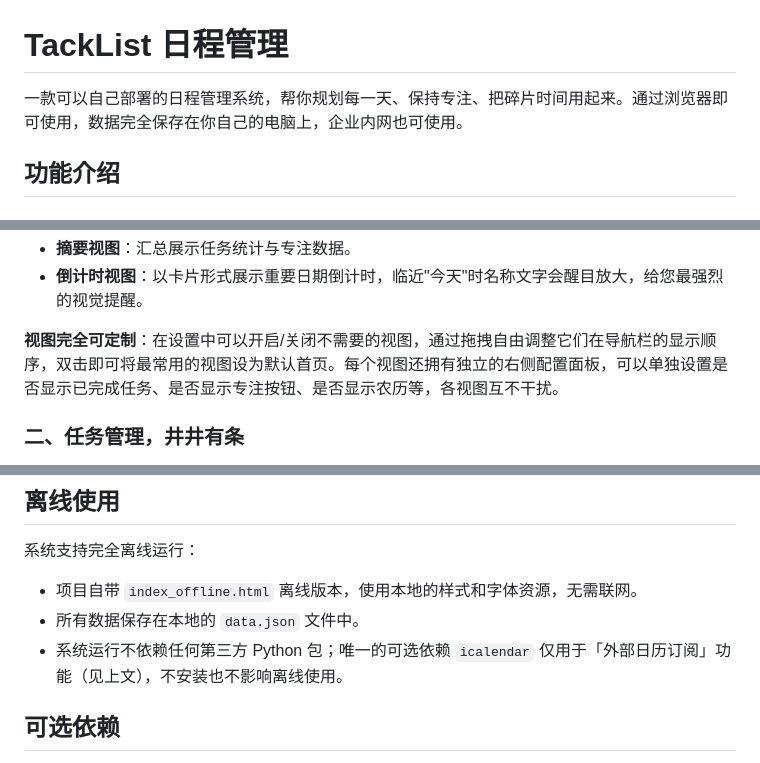
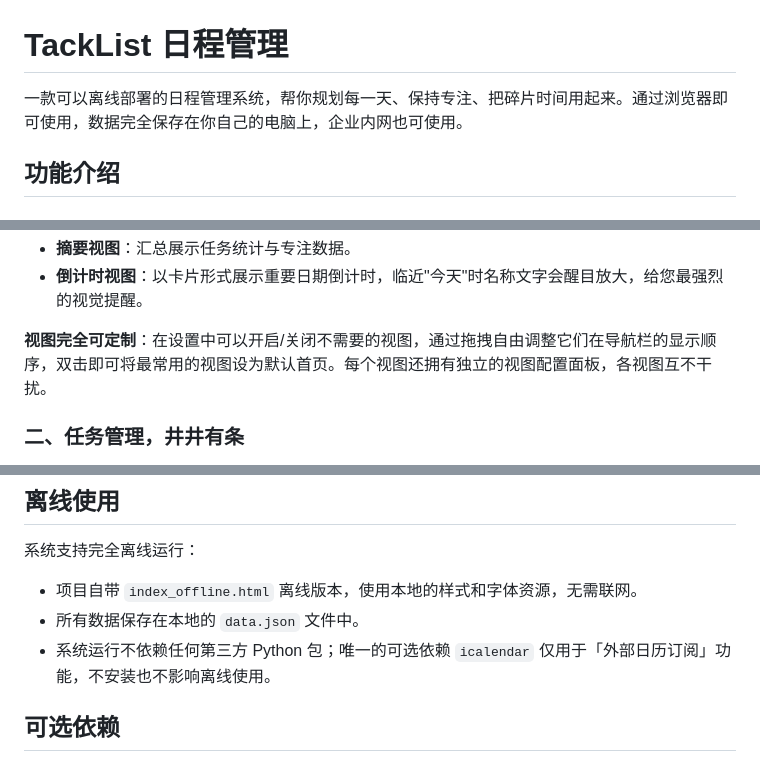
Before and after one commit to Swann-H/TackList, a Markdown page: README.md, 3 parts joined by grey strips. GitHub-like rendering.

```diff
--- a/README.md
+++ b/README.md
@@ -1,6 +1,6 @@
 # TackList 日程管理
 
-一款可以自己部署的日程管理系统，帮你规划每一天、保持专注、把碎片时间用起来。通过浏览器即可使用，数据完全保存在你自己的电脑上，企业内网也可使用。
+一款可以离线部署的日程管理系统，帮你规划每一天、保持专注、把碎片时间用起来。通过浏览器即可使用，数据完全保存在你自己的电脑上，企业内网也可使用。
 
 ## 功能介绍
 
@@ -20,7 +20,7 @@
 - **摘要视图**：汇总展示任务统计与专注数据。
 - **倒计时视图**：以卡片形式展示重要日期倒计时，临近"今天"时名称文字会醒目放大，给您最强烈的视觉提醒。
 
-**视图完全可定制**：在设置中可以开启/关闭不需要的视图，通过拖拽自由调整它们在导航栏的显示顺序，双击即可将最常用的视图设为默认首页。每个视图还拥有独立的右侧配置面板，可以单独设置是否显示已完成任务、是否显示专注按钮、是否显示农历等，各视图互不干扰。
+**视图完全可定制**：在设置中可以开启/关闭不需要的视图，通过拖拽自由调整它们在导航栏的显示顺序，双击即可将最常用的视图设为默认首页。每个视图还拥有独立的视图配置面板，各视图互不干扰。
 
 ### 二、任务管理，井井有条
 
@@ -188,7 +179,7 @@ chmod +x tacklist.sh install.sh autostart.sh
 
 - 项目自带 `index_offline.html` 离线版本，使用本地的样式和字体资源，无需联网。
 - 所有数据保存在本地的 `data.json` 文件中。
-- 系统运行不依赖任何第三方 Python 包；唯一的可选依赖 `icalendar` 仅用于「外部日历订阅」功能（见上文），不安装也不影响离线使用。
+- 系统运行不依赖任何第三方 Python 包；唯一的可选依赖 `icalendar` 仅用于「外部日历订阅」功能，不安装也不影响离线使用。
 
 ## 可选依赖
 
```
Also changed, not shown: other parts of README.md (+4 -13 lines).
